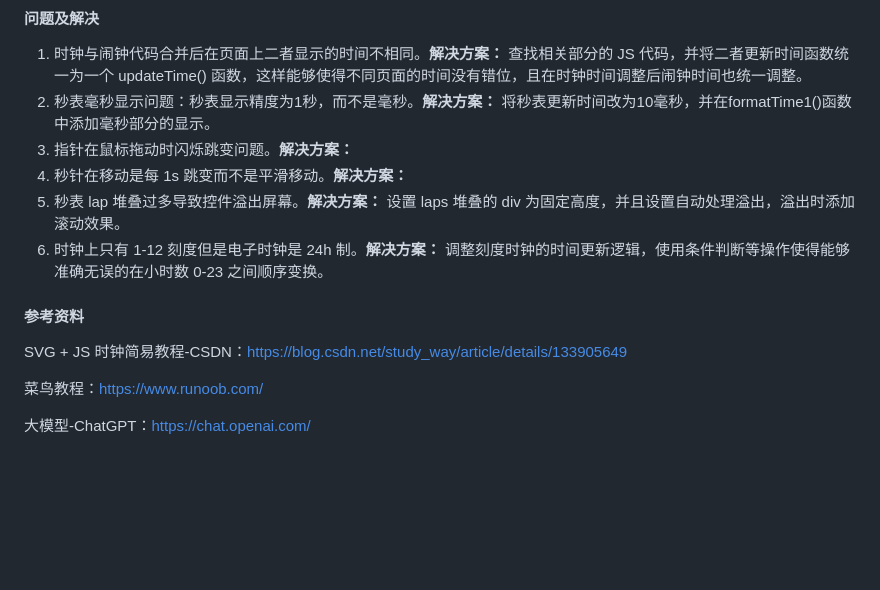
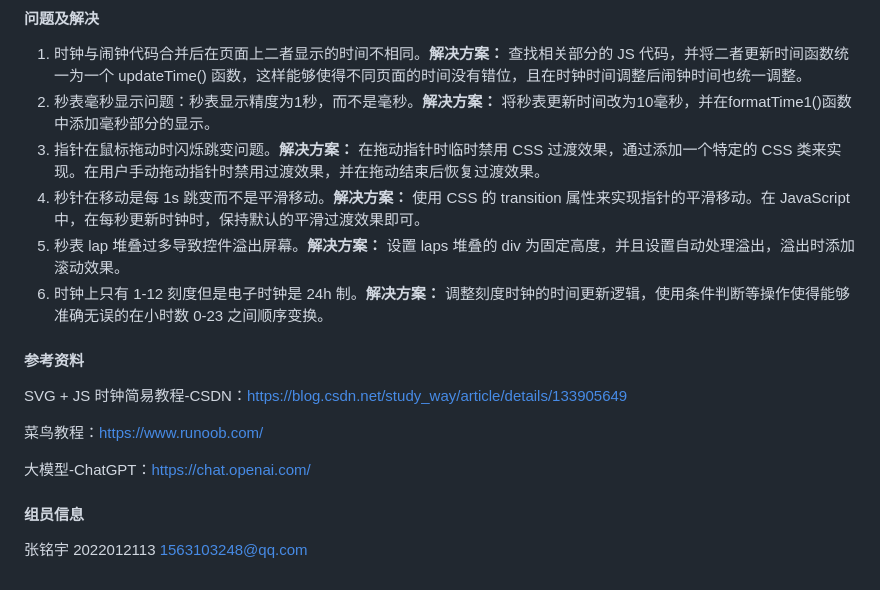
Before and after one commit to HuiY1/Clock, a Markdown page: README.md, the part around the change. Rendered like a GitHub page; blank space fills up the shorter version.

```diff
--- a/README.md
+++ b/README.md
@@ -99,8 +99,8 @@ Clock.main 文件夹中含有 index.html，script.js，styles.css，mixkit-alert
 
 1. 时钟与闹钟代码合并后在页面上二者显示的时间不相同。**解决方案：** 查找相关部分的 JS 代码，并将二者更新时间函数统一为一个 updateTime() 函数，这样能够使得不同页面的时间没有错位，且在时钟时间调整后闹钟时间也统一调整。
 2. 秒表毫秒显示问题：秒表显示精度为1秒，而不是毫秒。**解决方案：** 将秒表更新时间改为10毫秒，并在formatTime1()函数中添加毫秒部分的显示。
-3. 指针在鼠标拖动时闪烁跳变问题。**解决方案：**
-4. 秒针在移动是每 1s 跳变而不是平滑移动。**解决方案：**
+3. 指针在鼠标拖动时闪烁跳变问题。**解决方案：** 在拖动指针时临时禁用 CSS 过渡效果，通过添加一个特定的 CSS 类来实现。在用户手动拖动指针时禁用过渡效果，并在拖动结束后恢复过渡效果。
+4. 秒针在移动是每 1s 跳变而不是平滑移动。**解决方案：** 使用 CSS 的 transition 属性来实现指针的平滑移动。在 JavaScript 中，在每秒更新时钟时，保持默认的平滑过渡效果即可。
 5. 秒表 lap 堆叠过多导致控件溢出屏幕。**解决方案：** 设置 laps 堆叠的 div 为固定高度，并且设置自动处理溢出，溢出时添加滚动效果。
 6. 时钟上只有 1-12 刻度但是电子时钟是 24h 制。**解决方案：** 调整刻度时钟的时间更新逻辑，使用条件判断等操作使得能够准确无误的在小时数 0-23 之间顺序变换。
 
@@ -113,3 +113,7 @@ SVG + JS 时钟简易教程-CSDN：https://blog.csdn.net/study_way/article/detai
 菜鸟教程：https://www.runoob.com/
 
 大模型-ChatGPT：https://chat.openai.com/
+
+#### 组员信息
+
+张铭宇 2022012113 1563103248@qq.com
```
